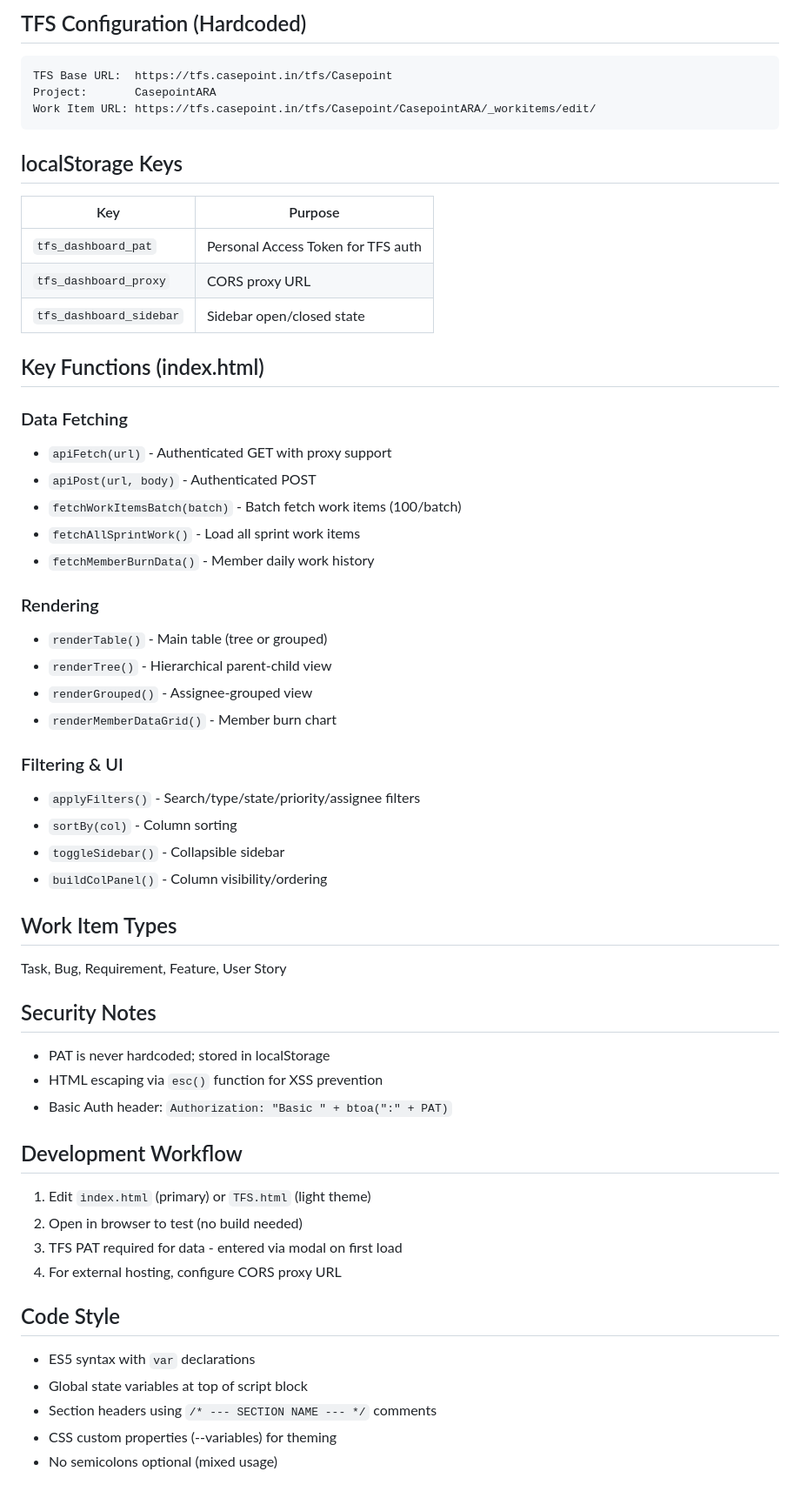
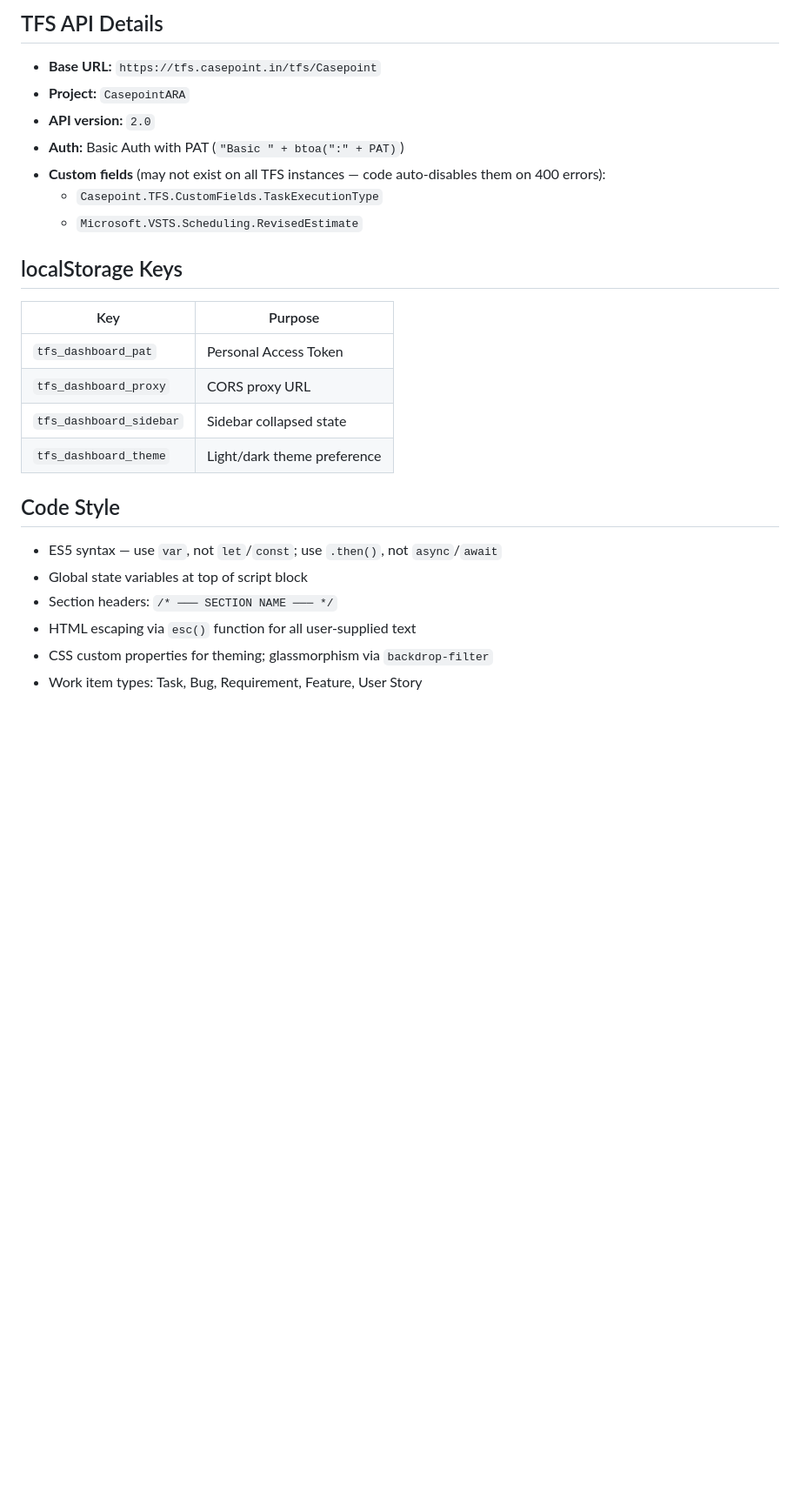
Before and after one commit to Naresh-6264/TFSData, a Markdown page: CLAUDE.md, the part around one of its changes. Shown at 87% size. Drawn GitHub-style; blank space fills up the shorter version.

````diff
--- a/CLAUDE.md
+++ b/CLAUDE.md
@@ -31,62 +65,28 @@ TFSData/
 
-## TFS Configuration (Hardcoded)
+## TFS API Details
 
-```
-TFS Base URL:  https://tfs.casepoint.in/tfs/Casepoint
-Project:       CasepointARA
-Work Item URL: https://tfs.casepoint.in/tfs/Casepoint/CasepointARA/_workitems/edit/
-```
+- **Base URL:** `https://tfs.casepoint.in/tfs/Casepoint`
+- **Project:** `CasepointARA`
+- **API version:** `2.0`
+- **Auth:** Basic Auth with PAT (`"Basic " + btoa(":" + PAT)`)
+- **Custom fields** (may not exist on all TFS instances — code auto-disables them on 400 errors):
+  - `Casepoint.TFS.CustomFields.TaskExecutionType`
+  - `Microsoft.VSTS.Scheduling.RevisedEstimate`
 
 ## localStorage Keys
 
 | Key | Purpose |
 |-----|---------|
-| `tfs_dashboard_pat` | Personal Access Token for TFS auth |
+| `tfs_dashboard_pat` | Personal Access Token |
 | `tfs_dashboard_proxy` | CORS proxy URL |
-| `tfs_dashboard_sidebar` | Sidebar open/closed state |
-
-## Key Functions (index.html)
-
-### Data Fetching
-- `apiFetch(url)` - Authenticated GET with proxy support
-- `apiPost(url, body)` - Authenticated POST
-- `fetchWorkItemsBatch(batch)` - Batch fetch work items (100/batch)
-- `fetchAllSprintWork()` - Load all sprint work items
-- `fetchMemberBurnData()` - Member daily work history
-
-### Rendering
-- `renderTable()` - Main table (tree or grouped)
-- `renderTree()` - Hierarchical parent-child view
-- `renderGrouped()` - Assignee-grouped view
-- `renderMemberDataGrid()` - Member burn chart
-
-### Filtering & UI
-- `applyFilters()` - Search/type/state/priority/assignee filters
-- `sortBy(col)` - Column sorting
-- `toggleSidebar()` - Collapsible sidebar
-- `buildColPanel()` - Column visibility/ordering
-
-## Work Item Types
-
-Task, Bug, Requirement, Feature, User Story
-
-## Security Notes
-
-- PAT is never hardcoded; stored in localStorage
-- HTML escaping via `esc()` function for XSS prevention
-- Basic Auth header: `Authorization: "Basic " + btoa(":" + PAT)`
-
-## Development Workflow
-
-1. Edit `index.html` (primary) or `TFS.html` (light theme)
-2. Open in browser to test (no build needed)
-3. TFS PAT required for data - entered via modal on first load
-4. For external hosting, configure CORS proxy URL
+| `tfs_dashboard_sidebar` | Sidebar collapsed state |
+| `tfs_dashboard_theme` | Light/dark theme preference |
 
 ## Code Style
 
-- ES5 syntax with `var` declarations
+- ES5 syntax — use `var`, not `let`/`const`; use `.then()`, not `async`/`await`
 - Global state variables at top of script block
-- Section headers using `/* --- SECTION NAME --- */` comments
-- CSS custom properties (--variables) for theming
-- No semicolons optional (mixed usage)
+- Section headers: `/* ─── SECTION NAME ─── */`
+- HTML escaping via `esc()` function for all user-supplied text
+- CSS custom properties for theming; glassmorphism via `backdrop-filter`
+- Work item types: Task, Bug, Requirement, Feature, User Story
````
Also changed, not shown: other parts of CLAUDE.md (+53 -19 lines).
